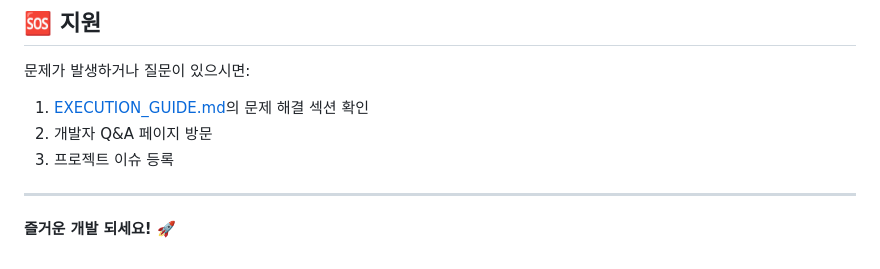
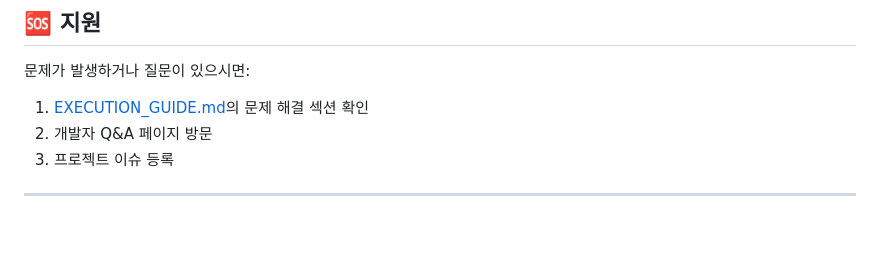
Before and after one commit to he6465/MINIPROJECT_2_TEAM5, a Markdown page: health-routine-tracker/README.md, the part around the change. Drawn GitHub-style; blank space fills up the shorter version.

```diff
--- a/health-routine-tracker/README.md
+++ b/health-routine-tracker/README.md
@@ -182,5 +182,3 @@ health-routine-tracker/
 3. 프로젝트 이슈 등록
 
 ---
-
-**즐거운 개발 되세요! 🚀**
```
